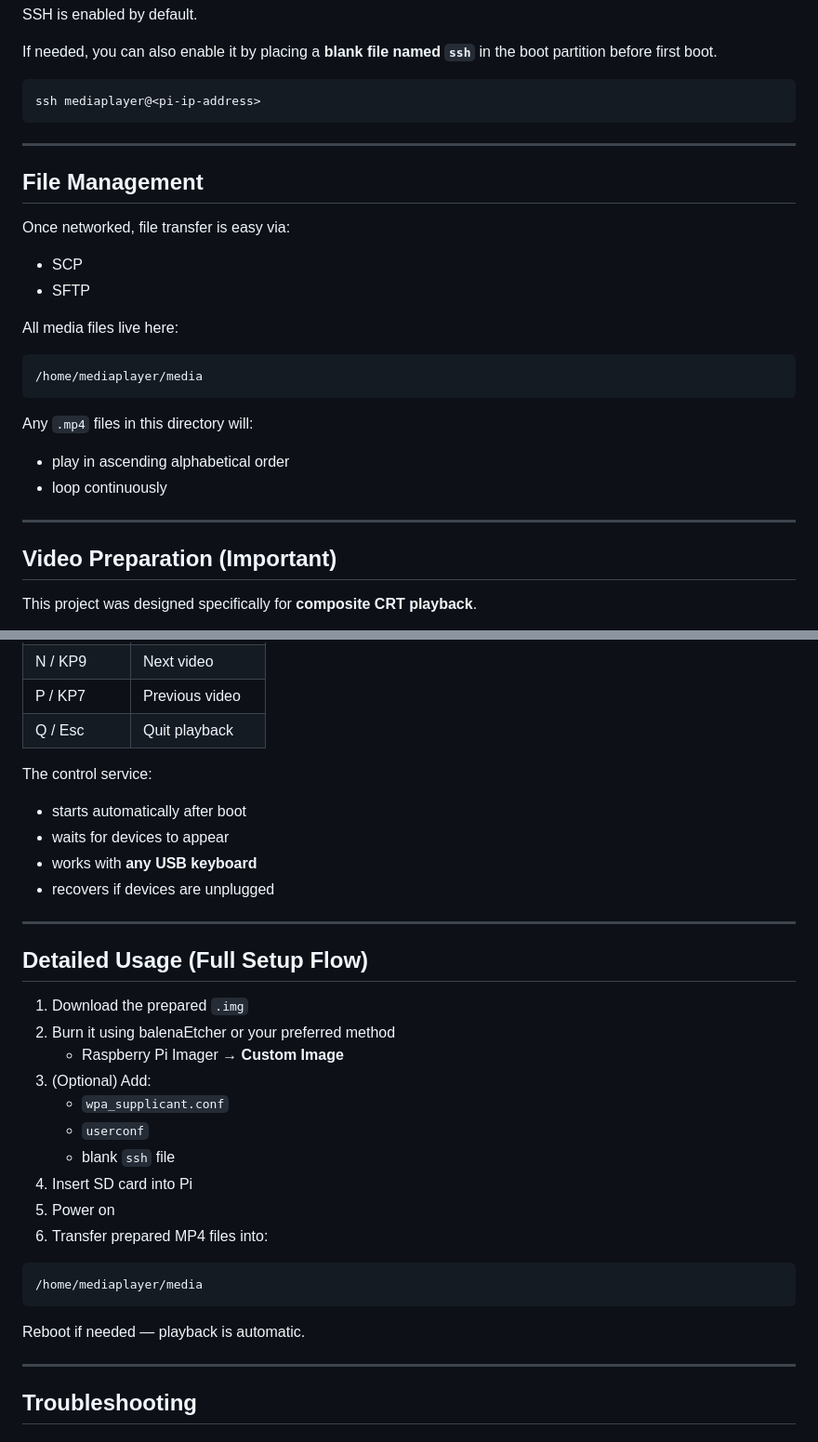
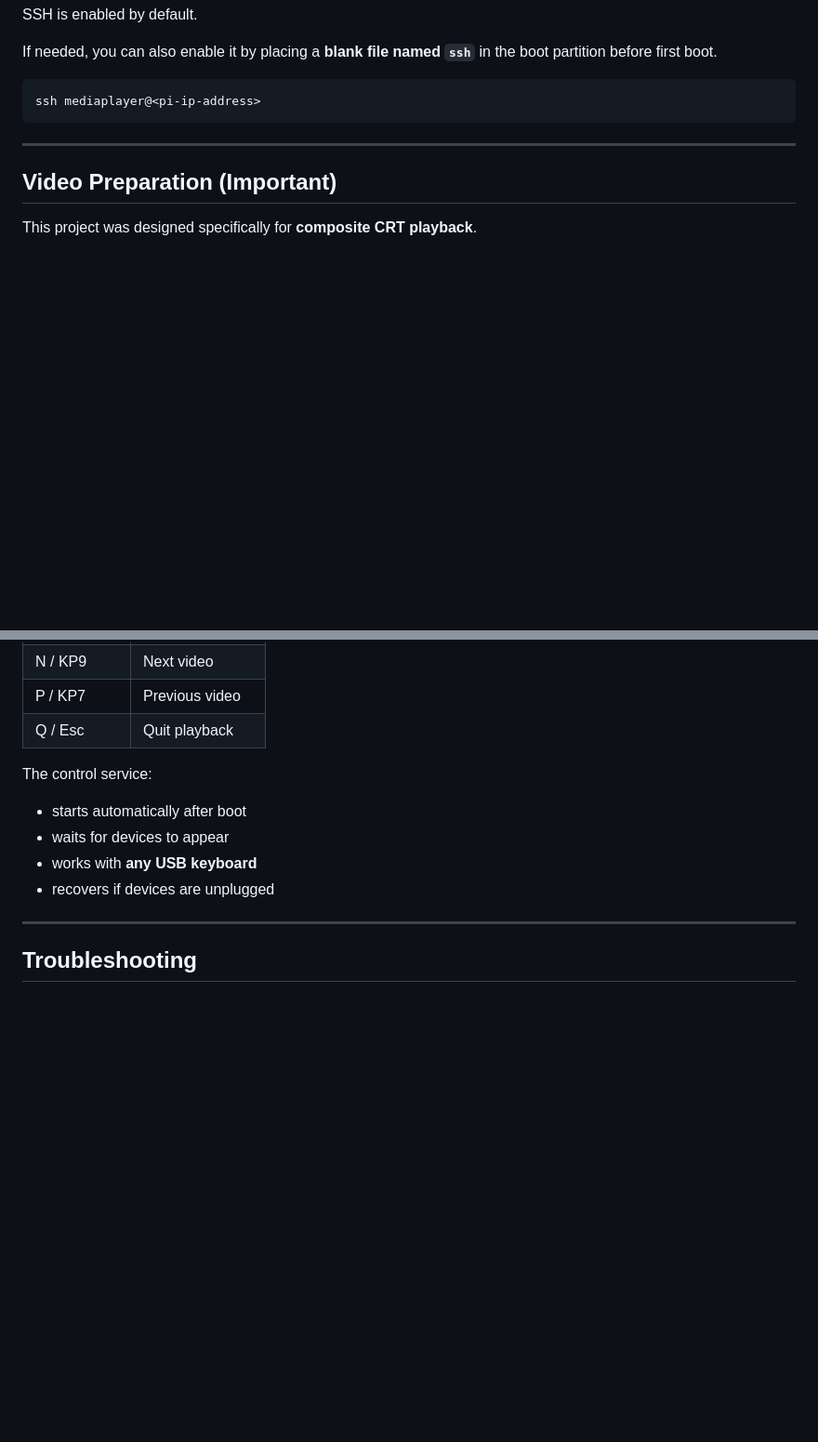
Before and after one commit to schwwaaa/raspi-composite-player, a Markdown page: README.md, 2 parts joined by grey strips. Shown: that part at 93% size. GitHub-like rendering; blank space fills up the shorter version.

````diff
--- a/README.md
+++ b/README.md
@@ -98,26 +94,6 @@ ssh mediaplayer@<pi-ip-address>
 
 ---
 
-## File Management
-
-Once networked, file transfer is easy via:
-
-- SCP
-- SFTP
-
-All media files live here:
-
-```
-/home/mediaplayer/media
-```
-
-Any `.mp4` files in this directory will:
-
-- play in ascending alphabetical order
-- loop continuously
-
----
-
 ## Video Preparation (Important)
 
 This project was designed specifically for **composite CRT playback**.
@@ -161,33 +136,10 @@ Controls are optional — video will autoplay even if nothing is plugged in.
 | Q / Esc | Quit playback |
 
 The control service:
-
 - starts automatically after boot
 - waits for devices to appear
 - works with **any USB keyboard**
 - recovers if devices are unplugged
-
----
-
-
-## Detailed Usage (Full Setup Flow)
-
-1. Download the prepared `.img`
-2. Burn it using balenaEtcher or your preferred method
-   - Raspberry Pi Imager → **Custom Image**
-3. (Optional) Add:
-   - `wpa_supplicant.conf`
-   - `userconf`
-   - blank `ssh` file
-4. Insert SD card into Pi
-5. Power on
-6. Transfer prepared MP4 files into:
-
-```
-/home/mediaplayer/media
-```
-
-Reboot if needed — playback is automatic.
 
 ---
 
````
Also changed, not shown: other parts of README.md (+23 -43 lines).
